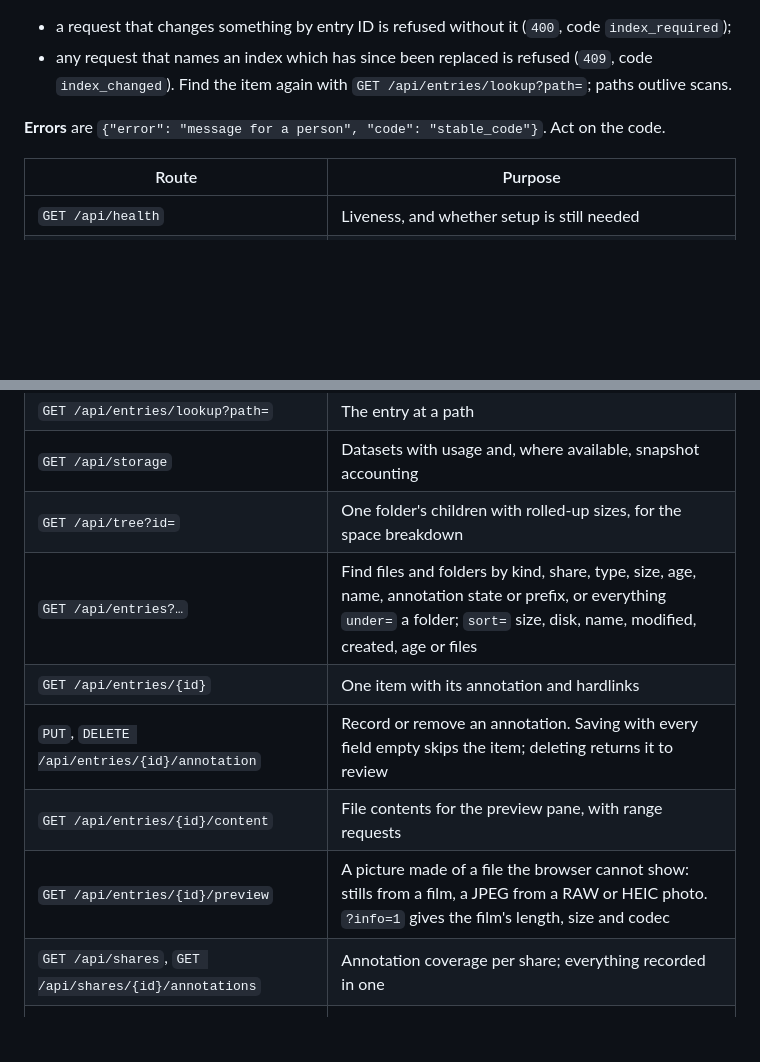
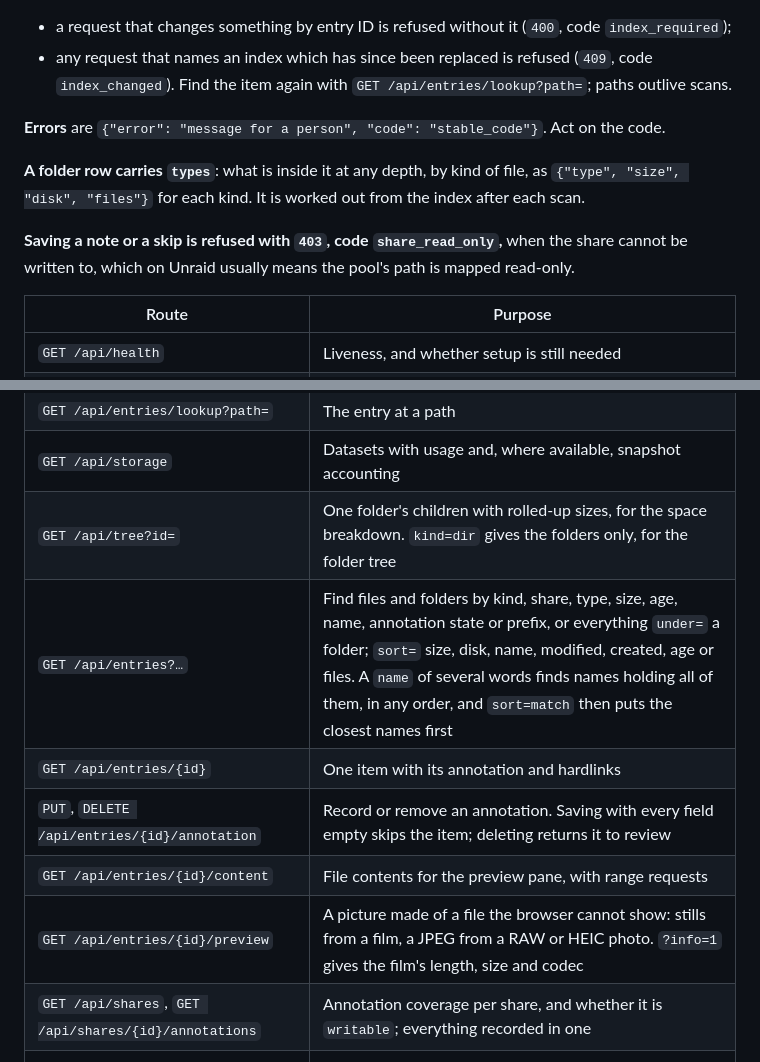
Before and after one commit to IsaacFW/reflectingpool, a Markdown page: README.md, 2 parts joined by grey strips. Drawn GitHub-style; blank space fills up the shorter version.

Commit message:
Document the round 2 API additions and the open security review
README: folder rows carry `types`, `GET /api/tree?kind=dir`, words in any
order with `sort=match`, `writable` per share, and the `share_read_only`
error.

SCOPE: folders are now coloured by type, and the outside security review
of 2026-10-05 is listed as open; none of its five findings is fixed yet.

Co-Authored-By: Claude Fable 5.1 <noreply@anthropic.com>

```diff
--- a/README.md
+++ b/README.md
@@ -159,6 +159,10 @@ Everything but the first three routes needs the session cookie; anything but `GE
 
 **Errors** are `{"error": "message for a person", "code": "stable_code"}`. Act on the code.
 
+**A folder row carries `types`**: what is inside it at any depth, by kind of file, as `{"type", "size", "disk", "files"}` for each kind. It is worked out from the index after each scan.
+
+**Saving a note or a skip is refused with `403`, code `share_read_only`,** when the share cannot be written to, which on Unraid usually means the pool's path is mapped read-only.
+
 | Route | Purpose |
 |---|---|
 | `GET /api/health` | Liveness, and whether setup is still needed |
@@ -168,13 +172,13 @@ Everything but the first three routes needs the session cookie; anything but `GE
 | `GET`, `PUT /api/settings` | The optional daily scan: on or off, time of day, intensity |
 | `GET /api/entries/lookup?path=` | The entry at a path |
 | `GET /api/storage` | Datasets with usage and, where available, snapshot accounting |
-| `GET /api/tree?id=` | One folder's children with rolled-up sizes, for the space breakdown |
-| `GET /api/entries?…` | Find files and folders by kind, share, type, size, age, name, annotation state or prefix, or everything `under=` a folder; `sort=` size, disk, name, modified, created, age or files |
+| `GET /api/tree?id=` | One folder's children with rolled-up sizes, for the space breakdown. `kind=dir` gives the folders only, for the folder tree |
+| `GET /api/entries?…` | Find files and folders by kind, share, type, size, age, name, annotation state or prefix, or everything `under=` a folder; `sort=` size, disk, name, modified, created, age or files. A `name` of several words finds names holding all of them, in any order, and `sort=match` then puts the closest names first |
 | `GET /api/entries/{id}` | One item with its annotation and hardlinks |
 | `PUT`, `DELETE /api/entries/{id}/annotation` | Record or remove an annotation. Saving with every field empty skips the item; deleting returns it to review |
 | `GET /api/entries/{id}/content` | File contents for the preview pane, with range requests |
 | `GET /api/entries/{id}/preview` | A picture made of a file the browser cannot show: stills from a film, a JPEG from a RAW or HEIC photo. `?info=1` gives the film's length, size and codec |
-| `GET /api/shares`, `GET /api/shares/{id}/annotations` | Annotation coverage per share; everything recorded in one |
+| `GET /api/shares`, `GET /api/shares/{id}/annotations` | Annotation coverage per share, and whether it is `writable`; everything recorded in one |
 | `DELETE /api/shares/{id}/annotations?path=` | Remove a note whose item was not found at the last scan |
 | `GET`, `PUT /api/prefixes` | The prefix list; reading it also gives how many items carry each prefix |
 | `POST /api/queue` | The next items of a review, grouped and ordered by the keys you give |
```
Also changed, not shown: SCOPE.md (+2 -1 lines).
